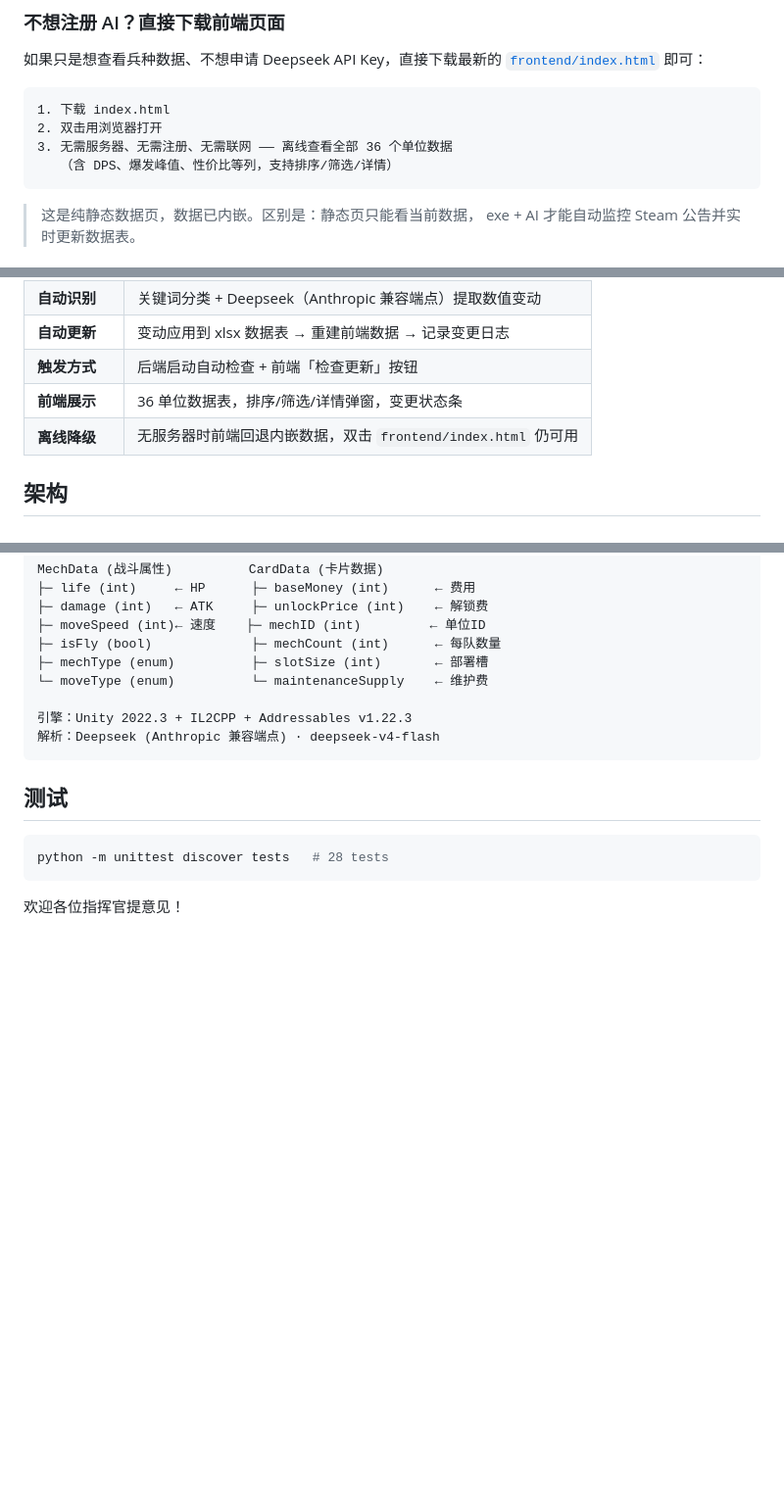
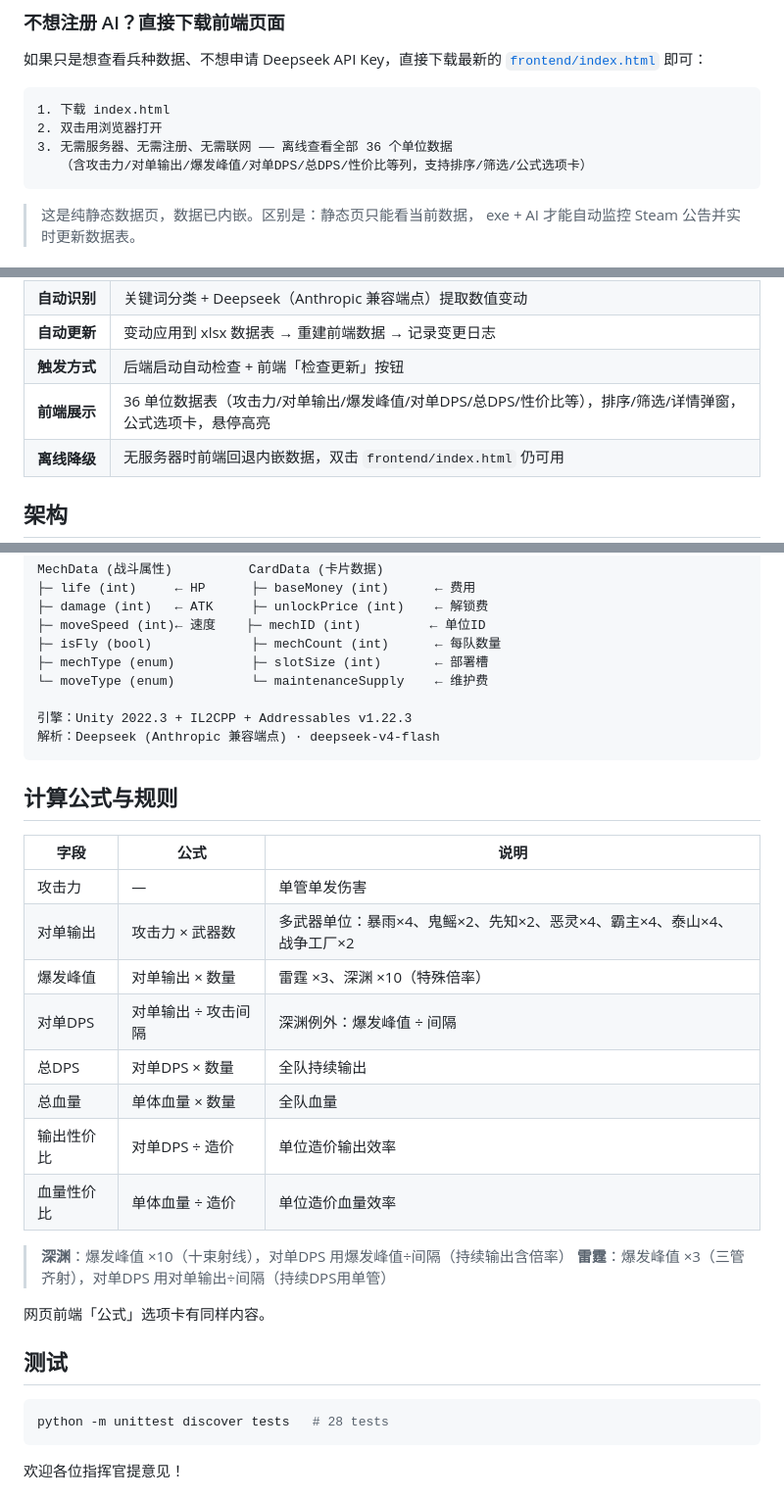
Before and after one commit to LuckLuffy/MechabellumData, a Markdown page: README.md, 3 parts joined by grey strips. Shown at 98% size. Rendered like a GitHub page; blank space fills up the shorter version.

Commit message:
docs: README — add formula rules, update feature/offline descriptions

````diff
--- a/README.md
+++ b/README.md
@@ -45,7 +45,7 @@
 1. 下载 index.html
 2. 双击用浏览器打开
 3. 无需服务器、无需注册、无需联网 —— 离线查看全部 36 个单位数据
-   （含 DPS、爆发峰值、性价比等列，支持排序/筛选/详情）
+   （含攻击力/对单输出/爆发峰值/对单DPS/总DPS/性价比等列，支持排序/筛选/公式选项卡）
 ```
 
 > 这是纯静态数据页，数据已内嵌。区别是：静态页只能看当前数据，
@@ -72,7 +72,7 @@ python server.py
 | **自动识别** | 关键词分类 + Deepseek（Anthropic 兼容端点）提取数值变动 |
 | **自动更新** | 变动应用到 xlsx 数据表 → 重建前端数据 → 记录变更日志 |
 | **触发方式** | 后端启动自动检查 + 前端「检查更新」按钮 |
-| **前端展示** | 36 单位数据表，排序/筛选/详情弹窗，变更状态条 |
+| **前端展示** | 36 单位数据表（攻击力/对单输出/爆发峰值/对单DPS/总DPS/性价比等），排序/筛选/详情弹窗，公式选项卡，悬停高亮 |
 | **离线降级** | 无服务器时前端回退内嵌数据，双击 `frontend/index.html` 仍可用 |
 
 ## 架构
@@ -155,6 +155,24 @@ MechData (战斗属性)          CardData (卡片数据)
 解析：Deepseek (Anthropic 兼容端点) · deepseek-v4-flash
 ```
 
+## 计算公式与规则
+
+| 字段 | 公式 | 说明 |
+|------|------|------|
+| 攻击力 | — | 单管单发伤害 |
+| 对单输出 | 攻击力 × 武器数 | 多武器单位：暴雨×4、鬼鳐×2、先知×2、恶灵×4、霸主×4、泰山×4、战争工厂×2 |
+| 爆发峰值 | 对单输出 × 数量 | 雷霆 ×3、深渊 ×10（特殊倍率）|
+| 对单DPS | 对单输出 ÷ 攻击间隔 | 深渊例外：爆发峰值 ÷ 间隔 |
+| 总DPS | 对单DPS × 数量 | 全队持续输出 |
+| 总血量 | 单体血量 × 数量 | 全队血量 |
+| 输出性价比 | 对单DPS ÷ 造价 | 单位造价输出效率 |
+| 血量性价比 | 单体血量 ÷ 造价 | 单位造价血量效率 |
+
+> **深渊**：爆发峰值 ×10（十束射线），对单DPS 用爆发峰值÷间隔（持续输出含倍率）
+> **雷霆**：爆发峰值 ×3（三管齐射），对单DPS 用对单输出÷间隔（持续DPS用单管）
+
+网页前端「公式」选项卡有同样内容。
+
 ## 测试
 
 ```bash
````
